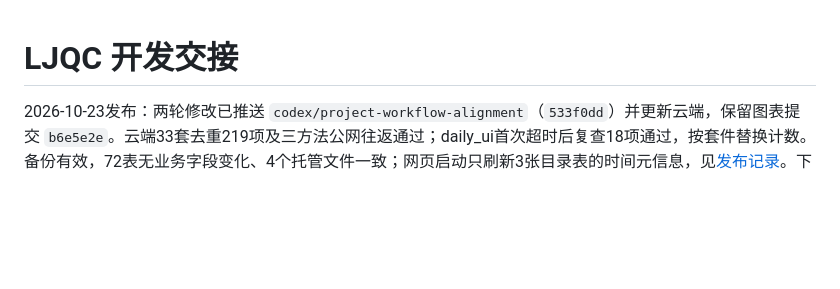
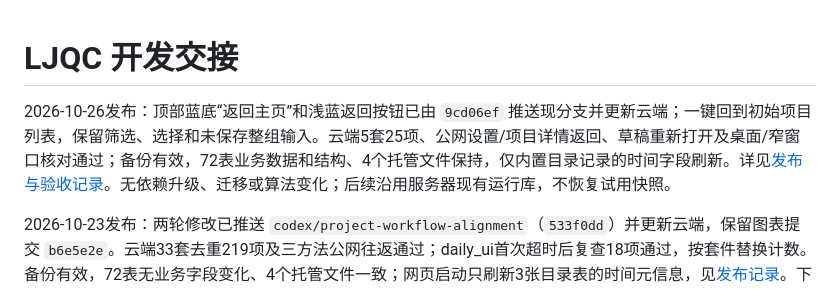
Before and after one commit to Arcjang999/LJQCapp_clean, a Markdown page: docs/DEVELOPMENT_HANDOFF.md, the part around the change. Drawn GitHub-style; blank space fills up the shorter version.

Commit message:
Document home navigation cloud rollout and verification

```diff
--- a/docs/DEVELOPMENT_HANDOFF.md
+++ b/docs/DEVELOPMENT_HANDOFF.md
@@ -1,4 +1,6 @@
 # LJQC 开发交接
+
+2026-10-26发布：顶部蓝底“返回主页”和浅蓝返回按钮已由 `9cd06ef` 推送现分支并更新云端；一键回到初始项目列表，保留筛选、选择和未保存整组输入。云端5套25项、公网设置/项目详情返回、草稿重新打开及桌面/窄窗口核对通过；备份有效，72表业务数据和结构、4个托管文件保持，仅内置目录记录的时间字段刷新。详见[发布与验收记录](execution/deliveries/HOME_NAVIGATION_2026-10-26.md)。无依赖升级、迁移或算法变化；后续沿用服务器现有运行库，不恢复试用快照。
 
 2026-10-23发布：两轮修改已推送 `codex/project-workflow-alignment`（`533f0dd`）并更新云端，保留图表提交 `b6e5e2e`。云端33套去重219项及三方法公网往返通过；daily_ui首次超时后复查18项通过，按套件替换计数。备份有效，72表无业务字段变化、4个托管文件一致；网页启动只刷新3张目录表的时间元信息，见[发布记录](execution/deliveries/CLOUD_RELATED_RELEASE_2026-10-23.md)。下方两轮“未提交／未部署”和并行图表修改为本地验收时状态；后续沿用服务器资料，不恢复旧快照。
 
```
Also changed, not shown: AGENTS.md (+1 -1 lines), 1 other file.
